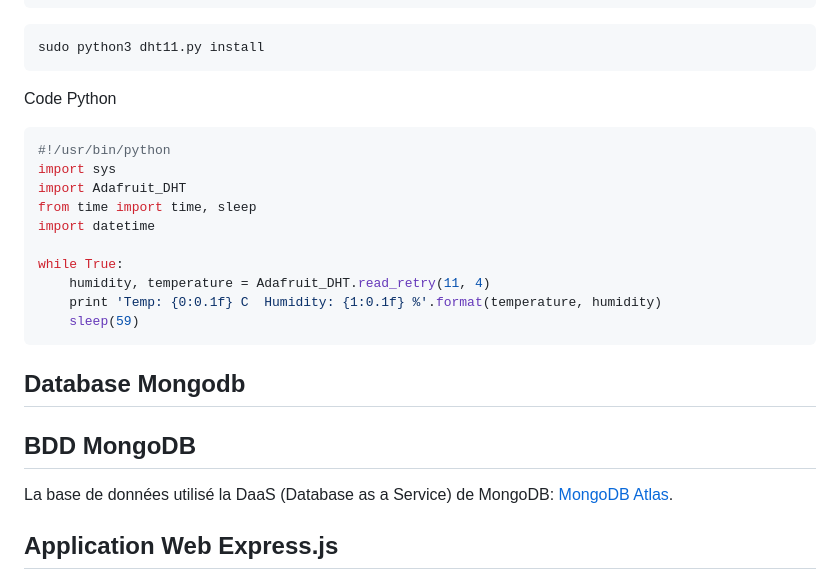
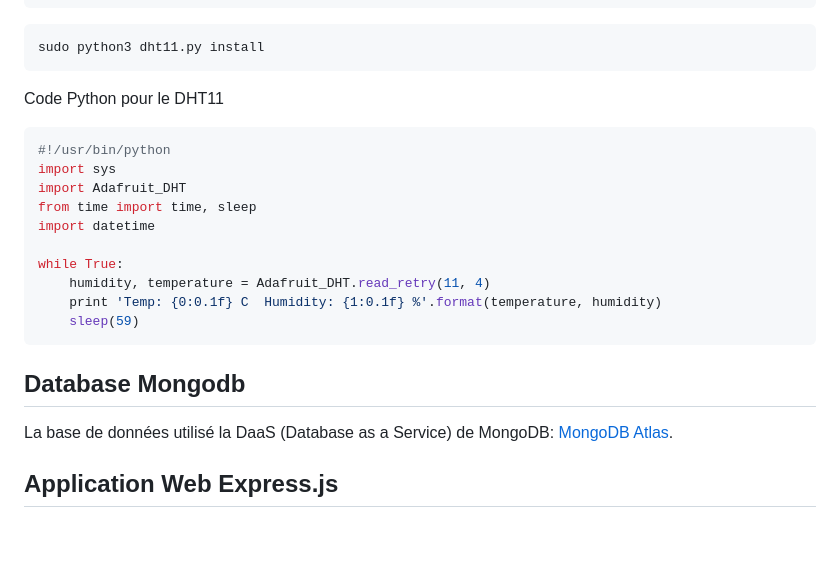
Before and after one commit to Bigeard/iot-sensor, a Markdown page: README.md, the part around the change printed below. GitHub-like rendering; blank space fills up the shorter version.

````diff
--- a/README.md
+++ b/README.md
@@ -49,7 +51,7 @@ sudo pip install Adafruit_DHT
 sudo python3 dht11.py install
 ```
 
-Code Python
+Code Python pour le DHT11
 ```python
 #!/usr/bin/python
 import sys
@@ -63,10 +65,7 @@ while True:
     sleep(59)
 ```
 
-
 ## Database Mongodb
-
-## BDD MongoDB
 
 La base de données utilisé la DaaS (Database as a Service) de MongoDB: [MongoDB Atlas](https://www.mongodb.com/cloud/atlas).
 
````
Also changed, not shown: other parts of README.md (+4 -2 lines), img/schem.jpg, img/schema.jpg.
